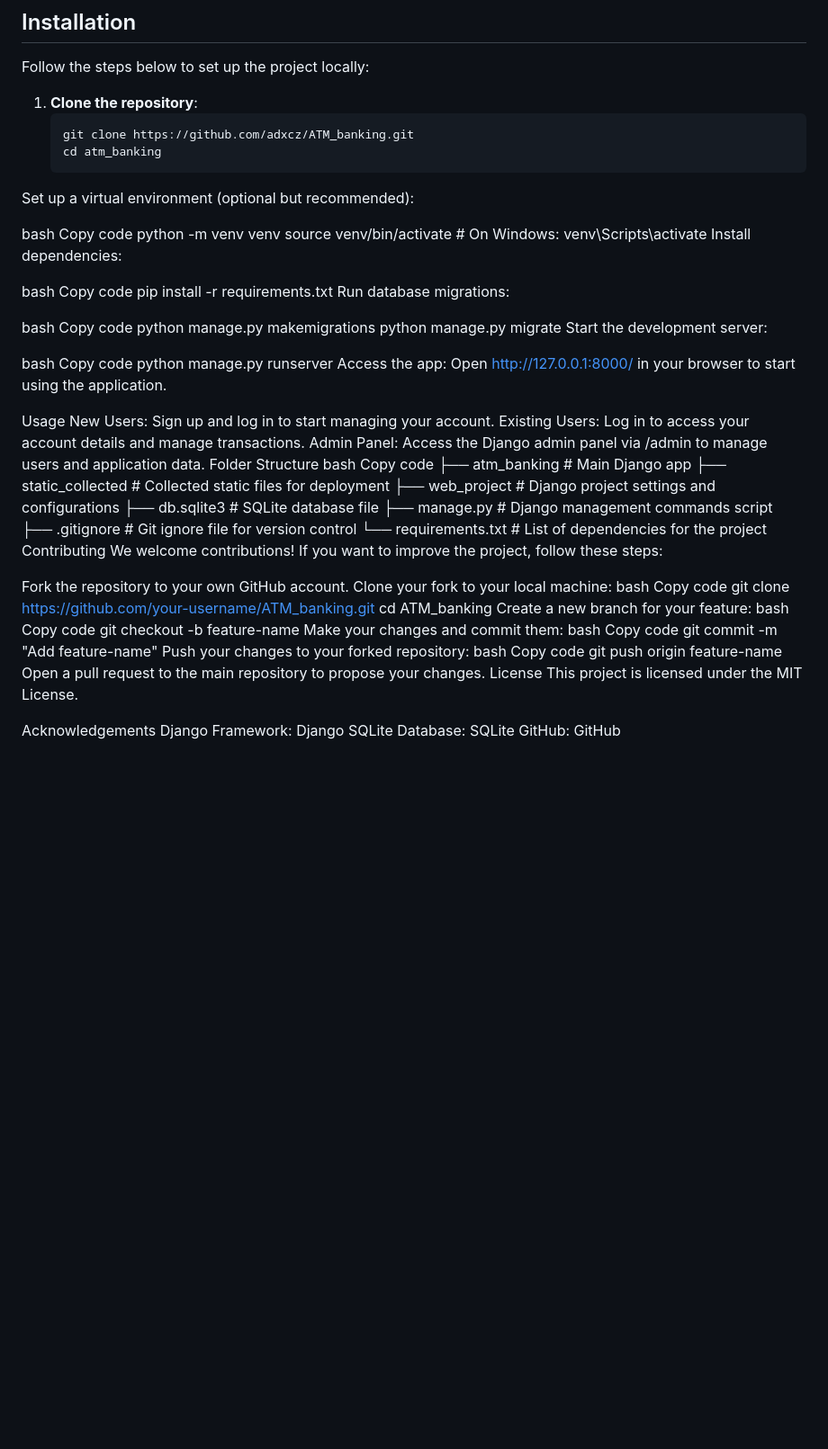
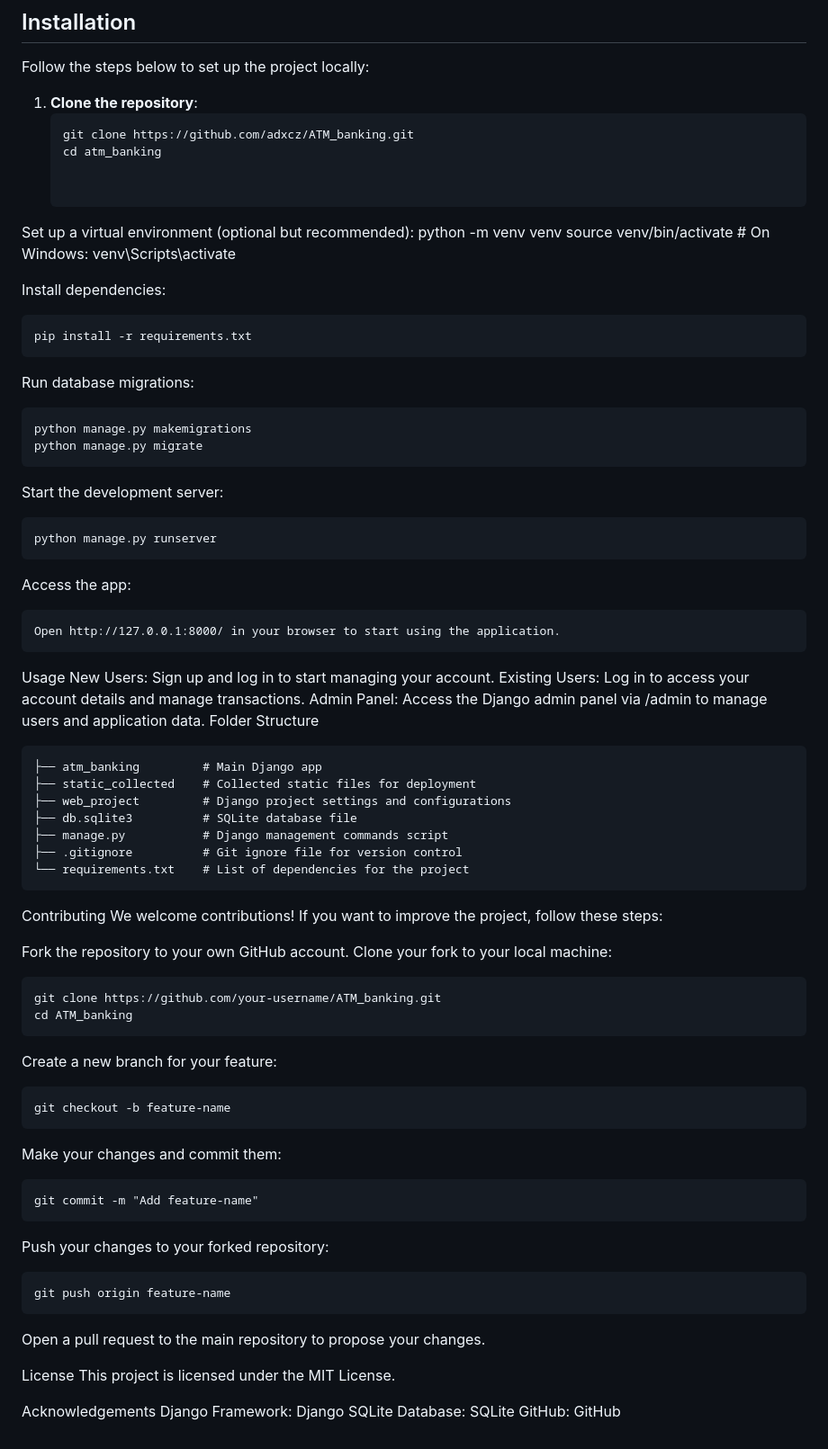
Before and after one commit to adxcz/ATM_banking, a Markdown page: README.md, the part around the change. Shown at 90% size. Drawn GitHub-style; blank space fills up the shorter version.

````diff
--- a/README.md
+++ b/README.md
@@ -40,41 +40,40 @@ A Django-based web application for managing banking operations, including user a
 Follow the steps below to set up the project locally:
 
 1. **Clone the repository**:
-   ```bash
+   ```
    git clone https://github.com/adxcz/ATM_banking.git
    cd atm_banking
+
+
 Set up a virtual environment (optional but recommended):
-
-bash
-Copy code
 python -m venv venv
 source venv/bin/activate  # On Windows: venv\Scripts\activate
+
 Install dependencies:
+```
+pip install -r requirements.txt
+```
 
-bash
-Copy code
-pip install -r requirements.txt
 Run database migrations:
-
-bash
-Copy code
+```
 python manage.py makemigrations
 python manage.py migrate
+```
+
 Start the development server:
-
-bash
-Copy code
+```
 python manage.py runserver
+```
 Access the app:
+```
 Open http://127.0.0.1:8000/ in your browser to start using the application.
-
+```
 Usage
 New Users: Sign up and log in to start managing your account.
 Existing Users: Log in to access your account details and manage transactions.
 Admin Panel: Access the Django admin panel via /admin to manage users and application data.
 Folder Structure
-bash
-Copy code
+```
 ├── atm_banking         # Main Django app
 ├── static_collected    # Collected static files for deployment
 ├── web_project         # Django project settings and configurations
@@ -82,28 +81,33 @@ Copy code
 ├── manage.py           # Django management commands script
 ├── .gitignore          # Git ignore file for version control
 └── requirements.txt    # List of dependencies for the project
+```
 Contributing
 We welcome contributions! If you want to improve the project, follow these steps:
 
 Fork the repository to your own GitHub account.
 Clone your fork to your local machine:
-bash
-Copy code
+```
 git clone https://github.com/your-username/ATM_banking.git
 cd ATM_banking
+```
+
 Create a new branch for your feature:
-bash
-Copy code
+```
 git checkout -b feature-name
+```
+
 Make your changes and commit them:
-bash
-Copy code
+```
 git commit -m "Add feature-name"
+```
+
 Push your changes to your forked repository:
-bash
-Copy code
+```
 git push origin feature-name
+```
 Open a pull request to the main repository to propose your changes.
+
 License
 This project is licensed under the MIT License.
 
````
